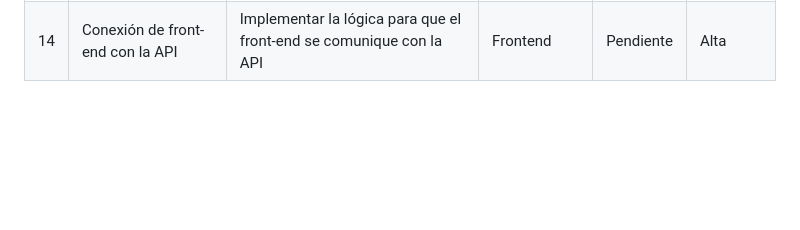
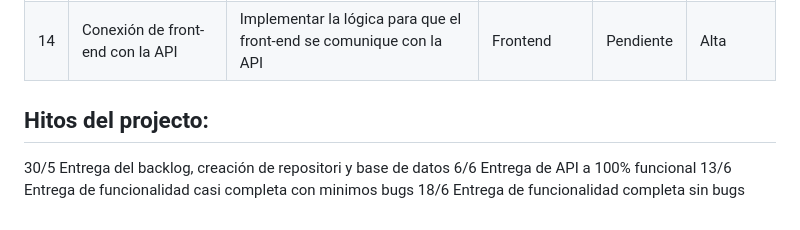
Before and after one commit to TarabayIvan/tp-introds-flaskonautas, a Markdown page: README.md, the part around the change. Rendered like a GitHub page; blank space fills up the shorter version.

Commit message:
Update README.md
Agregue los hitos del projecto

```diff
--- a/README.md
+++ b/README.md
@@ -40,3 +40,11 @@
 | 12  | Crear template para editar usuario          | Diseñar el template para la página de edición del perfil de usuario | Frontend    | Pendiente | Media     |
 | 13  | Diseñar CSS global                          | Diseñar el archivo CSS global para el estilo de la aplicación      | Frontend    | Pendiente | Baja      |
 | 14  | Conexión de front-end con la API            | Implementar la lógica para que el front-end se comunique con la API | Frontend    | Pendiente | Alta      |
+
+
+## Hitos del projecto:
+
+30/5 Entrega del backlog, creación de repositori y base de datos
+6/6 Entrega de API a 100% funcional
+13/6 Entrega de funcionalidad casi completa con minimos bugs
+18/6 Entrega de funcionalidad completa sin bugs
```
